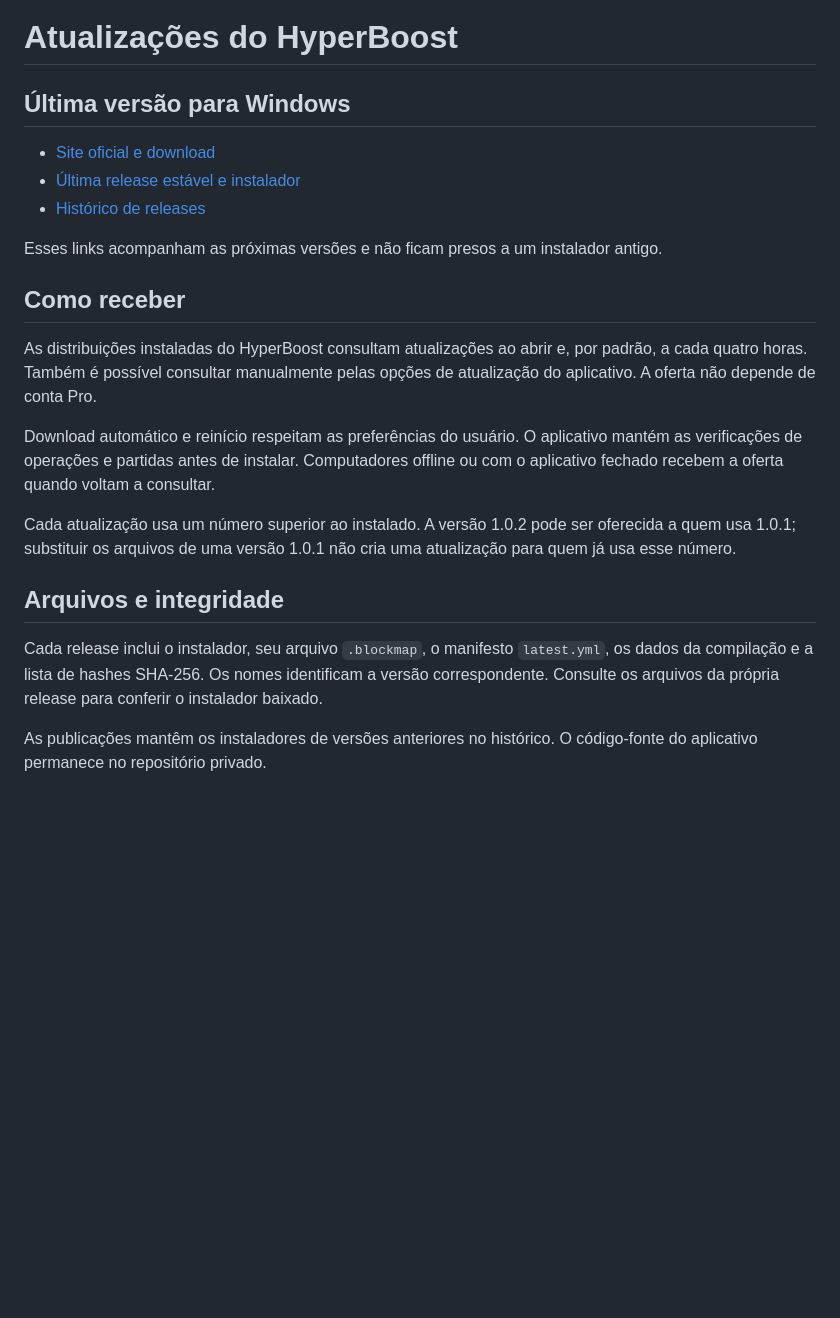
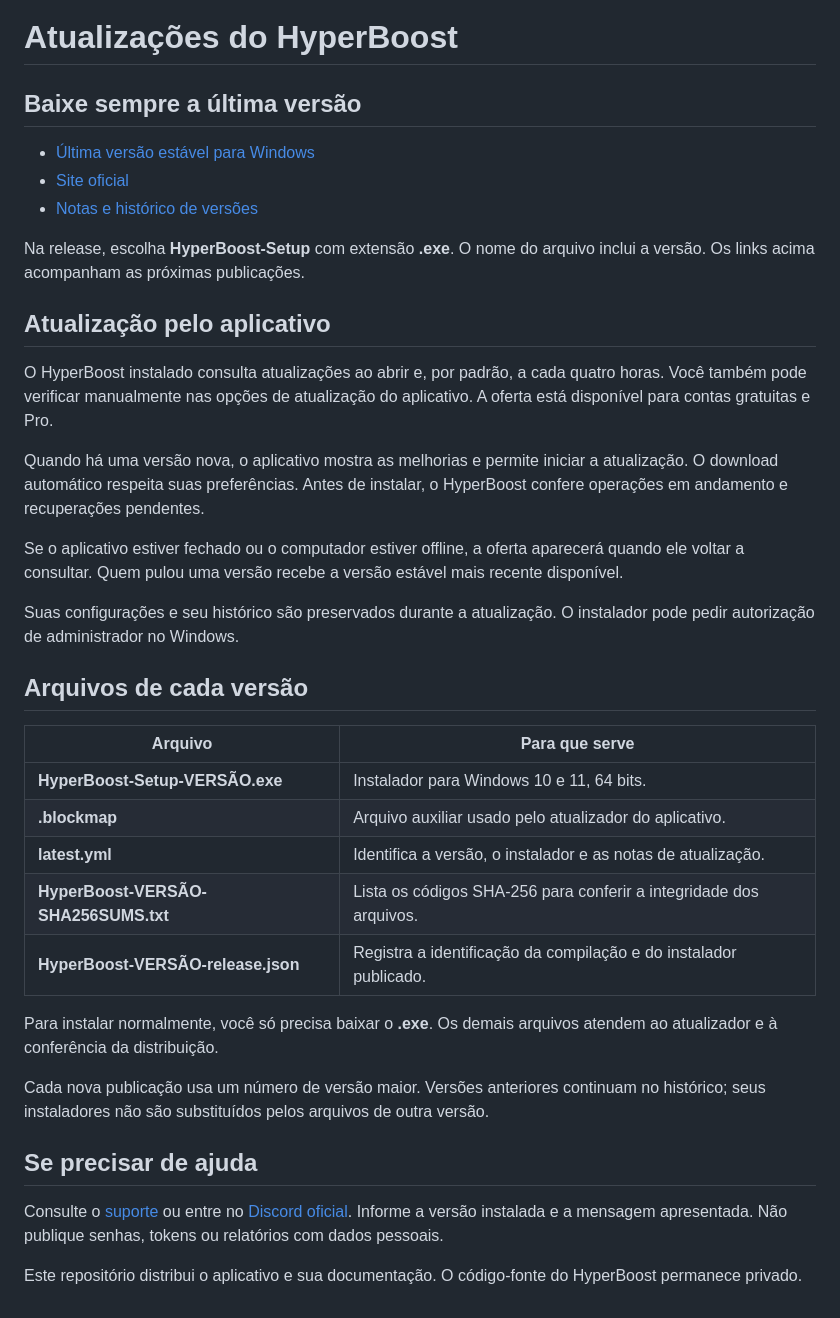
Before and after one commit to brundevs/HyperBoost, a Markdown page: RELEASES.md, the part around the change. Drawn GitHub-style; blank space fills up the shorter version.

```diff
--- a/RELEASES.md
+++ b/RELEASES.md
@@ -1,23 +1,39 @@
 # Atualizações do HyperBoost
 
-## Última versão para Windows
+## Baixe sempre a última versão
 
-- [Site oficial e download](https://www.hyperboostapps.com)
-- [Última release estável e instalador](https://github.com/brundevs/HyperBoost/releases/latest)
-- [Histórico de releases](https://github.com/brundevs/HyperBoost/releases)
+- [Última versão estável para Windows](https://github.com/brundevs/HyperBoost/releases/latest)
+- [Site oficial](https://www.hyperboostapps.com)
+- [Notas e histórico de versões](https://github.com/brundevs/HyperBoost/releases)
 
-Esses links acompanham as próximas versões e não ficam presos a um instalador antigo.
+Na release, escolha **HyperBoost-Setup** com extensão **.exe**. O nome do arquivo inclui a versão. Os links acima acompanham as próximas publicações.
 
-## Como receber
+## Atualização pelo aplicativo
 
-As distribuições instaladas do HyperBoost consultam atualizações ao abrir e, por padrão, a cada quatro horas. Também é possível consultar manualmente pelas opções de atualização do aplicativo. A oferta não depende de conta Pro.
+O HyperBoost instalado consulta atualizações ao abrir e, por padrão, a cada quatro horas. Você também pode verificar manualmente nas opções de atualização do aplicativo. A oferta está disponível para contas gratuitas e Pro.
 
-Download automático e reinício respeitam as preferências do usuário. O aplicativo mantém as verificações de operações e partidas antes de instalar. Computadores offline ou com o aplicativo fechado recebem a oferta quando voltam a consultar.
+Quando há uma versão nova, o aplicativo mostra as melhorias e permite iniciar a atualização. O download automático respeita suas preferências. Antes de instalar, o HyperBoost confere operações em andamento e recuperações pendentes.
 
-Cada atualização usa um número superior ao instalado. A versão 1.0.2 pode ser oferecida a quem usa 1.0.1; substituir os arquivos de uma versão 1.0.1 não cria uma atualização para quem já usa esse número.
+Se o aplicativo estiver fechado ou o computador estiver offline, a oferta aparecerá quando ele voltar a consultar. Quem pulou uma versão recebe a versão estável mais recente disponível.
 
-## Arquivos e integridade
+Suas configurações e seu histórico são preservados durante a atualização. O instalador pode pedir autorização de administrador no Windows.
 
-Cada release inclui o instalador, seu arquivo `.blockmap`, o manifesto `latest.yml`, os dados da compilação e a lista de hashes SHA-256. Os nomes identificam a versão correspondente. Consulte os arquivos da própria release para conferir o instalador baixado.
+## Arquivos de cada versão
 
-As publicações mantêm os instaladores de versões anteriores no histórico. O código-fonte do aplicativo permanece no repositório privado.
+| Arquivo | Para que serve |
+| --- | --- |
+| **HyperBoost-Setup-VERSÃO.exe** | Instalador para Windows 10 e 11, 64 bits. |
+| **.blockmap** | Arquivo auxiliar usado pelo atualizador do aplicativo. |
+| **latest.yml** | Identifica a versão, o instalador e as notas de atualização. |
+| **HyperBoost-VERSÃO-SHA256SUMS.txt** | Lista os códigos SHA-256 para conferir a integridade dos arquivos. |
+| **HyperBoost-VERSÃO-release.json** | Registra a identificação da compilação e do instalador publicado. |
+
+Para instalar normalmente, você só precisa baixar o **.exe**. Os demais arquivos atendem ao atualizador e à conferência da distribuição.
+
+Cada nova publicação usa um número de versão maior. Versões anteriores continuam no histórico; seus instaladores não são substituídos pelos arquivos de outra versão.
+
+## Se precisar de ajuda
+
+Consulte o [suporte](https://www.hyperboostapps.com/suporte?lang=pt) ou entre no [Discord oficial](https://discord.gg/wZn9XebX5B). Informe a versão instalada e a mensagem apresentada. Não publique senhas, tokens ou relatórios com dados pessoais.
+
+Este repositório distribui o aplicativo e sua documentação. O código-fonte do HyperBoost permanece privado.
```
Also changed, not shown: README.md (+55 -51 lines), assets/hyperboost-game-mode.png (added), assets/hyperboost-home.png (added), assets/hyperboost-overview.png (deleted), 2 other files.
